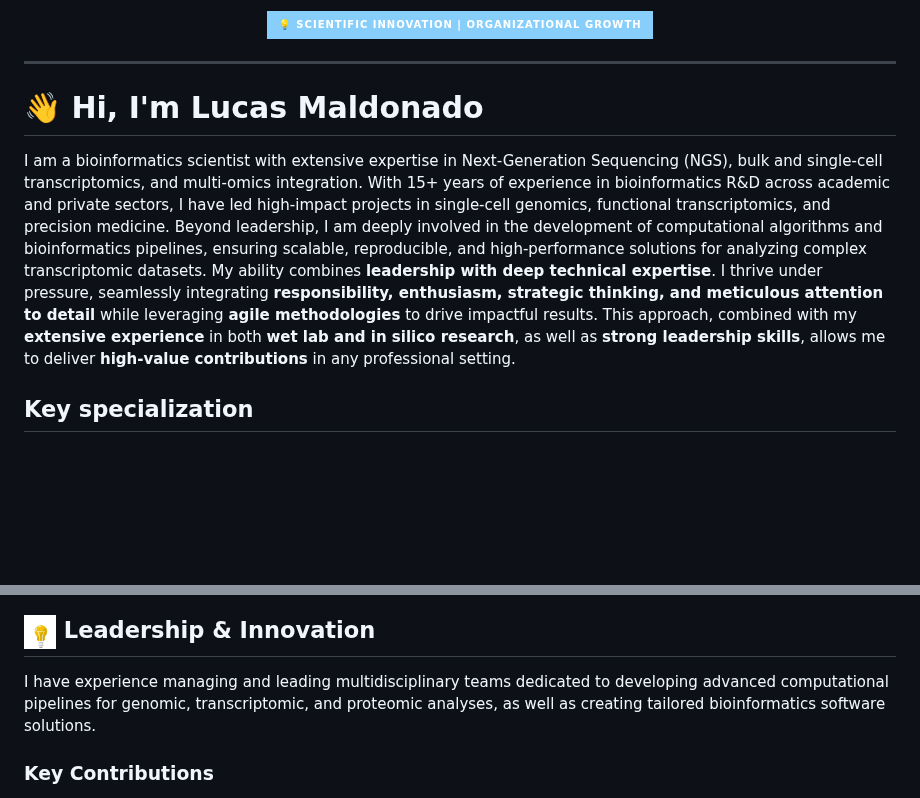
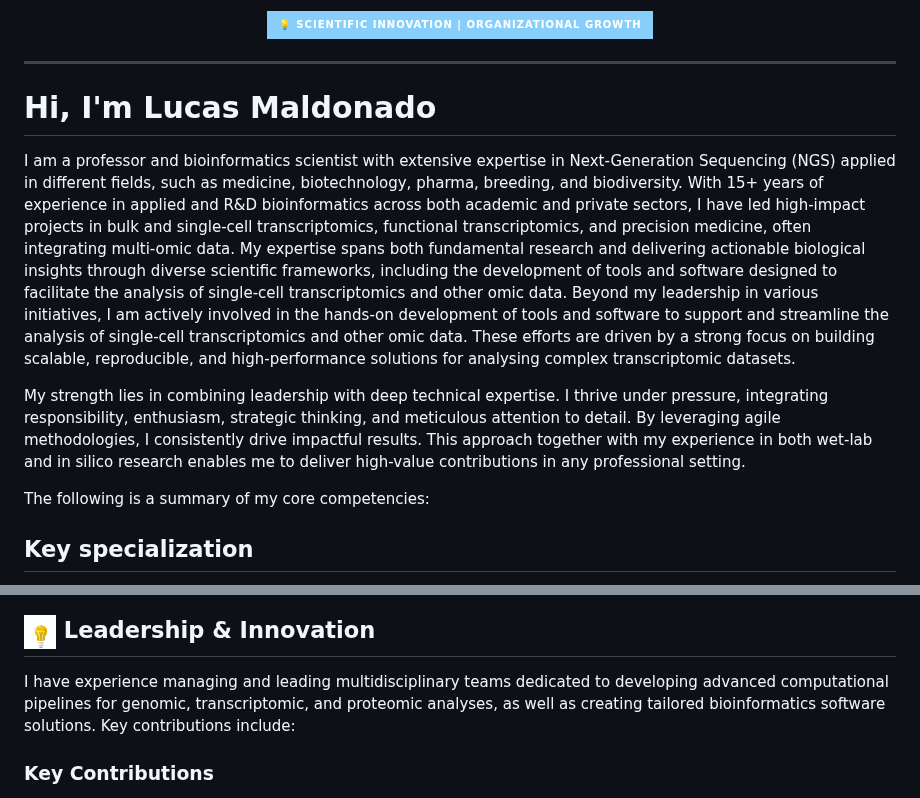
Before and after one commit to Dr-Lucas-Maldonado/Dr-Lucas-Maldonado.github.io, a Markdown page: README.md, 2 parts joined by grey strips. Drawn GitHub-style; badges without logos; blank space fills up the shorter version.

```diff
--- a/README.md
+++ b/README.md
@@ -25,9 +25,13 @@ ___
 ---
 
 
-# 👋 Hi, I'm Lucas Maldonado
+# Hi, I'm Lucas Maldonado
 
-I am a bioinformatics scientist with extensive expertise in Next-Generation Sequencing (NGS), bulk and single-cell transcriptomics, and multi-omics integration. With 15+ years of experience in bioinformatics R&D across academic and private sectors, I have led high-impact projects in single-cell genomics, functional transcriptomics, and precision medicine. Beyond leadership, I am deeply involved in the development of computational algorithms and bioinformatics pipelines, ensuring scalable, reproducible, and high-performance solutions for analyzing complex transcriptomic datasets. My ability combines **leadership with deep technical expertise**. I thrive under pressure, seamlessly integrating **responsibility, enthusiasm, strategic thinking, and meticulous attention to detail** while leveraging **agile methodologies** to drive impactful results. This approach, combined with my **extensive experience** in both **wet lab and in silico research**, as well as **strong leadership skills**, allows me to deliver **high-value contributions** in any professional setting.
+I am a professor and bioinformatics scientist with extensive expertise in Next-Generation Sequencing (NGS) applied in different fields, such as medicine, biotechnology, pharma, breeding, and biodiversity. With 15+ years of experience in applied and R&D bioinformatics across both academic and private sectors, I have led high-impact projects in bulk and single-cell transcriptomics, functional transcriptomics, and precision medicine, often integrating multi-omic data. My expertise spans both fundamental research and delivering actionable biological insights through diverse scientific frameworks, including the development of tools and software designed to facilitate the analysis of single-cell transcriptomics and other omic data. Beyond my leadership in various initiatives, I am actively involved in the hands-on development of tools and software to support and streamline the analysis of single-cell transcriptomics and other omic data. These efforts are driven by a strong focus on building scalable, reproducible, and high-performance solutions for analysing complex transcriptomic datasets.
+
+My strength lies in combining leadership with deep technical expertise. I thrive under pressure, integrating responsibility, enthusiasm, strategic thinking, and meticulous attention to detail. By leveraging agile methodologies, I consistently drive impactful results. This approach together with my experience in both wet-lab and in silico research enables me to deliver high-value contributions in any professional setting.
+
+The following is a summary of my core competencies:
 
 ## Key specialization
 
@@ -61,8 +65,7 @@ I am a bioinformatics scientist with extensive expertise in Next-Generation Sequ
 
 ##  <img src = "https://github.com/Dr-Lucas-Maldonado/Dr-Lucas-Maldonado.github.io/blob/main/interactive_graph/innvaionLeaderhip.gif" width = 32px> Leadership & Innovation
 
-I have experience managing and leading multidisciplinary teams dedicated to developing advanced computational pipelines for genomic, transcriptomic, and proteomic analyses, as well as creating tailored bioinformatics software solutions.
-
+I have experience managing and leading multidisciplinary teams dedicated to developing advanced computational pipelines for genomic, transcriptomic, and proteomic analyses, as well as creating tailored bioinformatics software solutions. Key contributions include:
 ### Key Contributions
 
 - 🧠 Establishing a cutting-edge bioinformatics infrastructure (HPC) to support high-throughput sequencing data analysis, including large-scale datasets from single-cell RNA-seq, genomics, and proteomics.
```
Also changed, not shown: other parts of README.md (+1 -1 lines).
